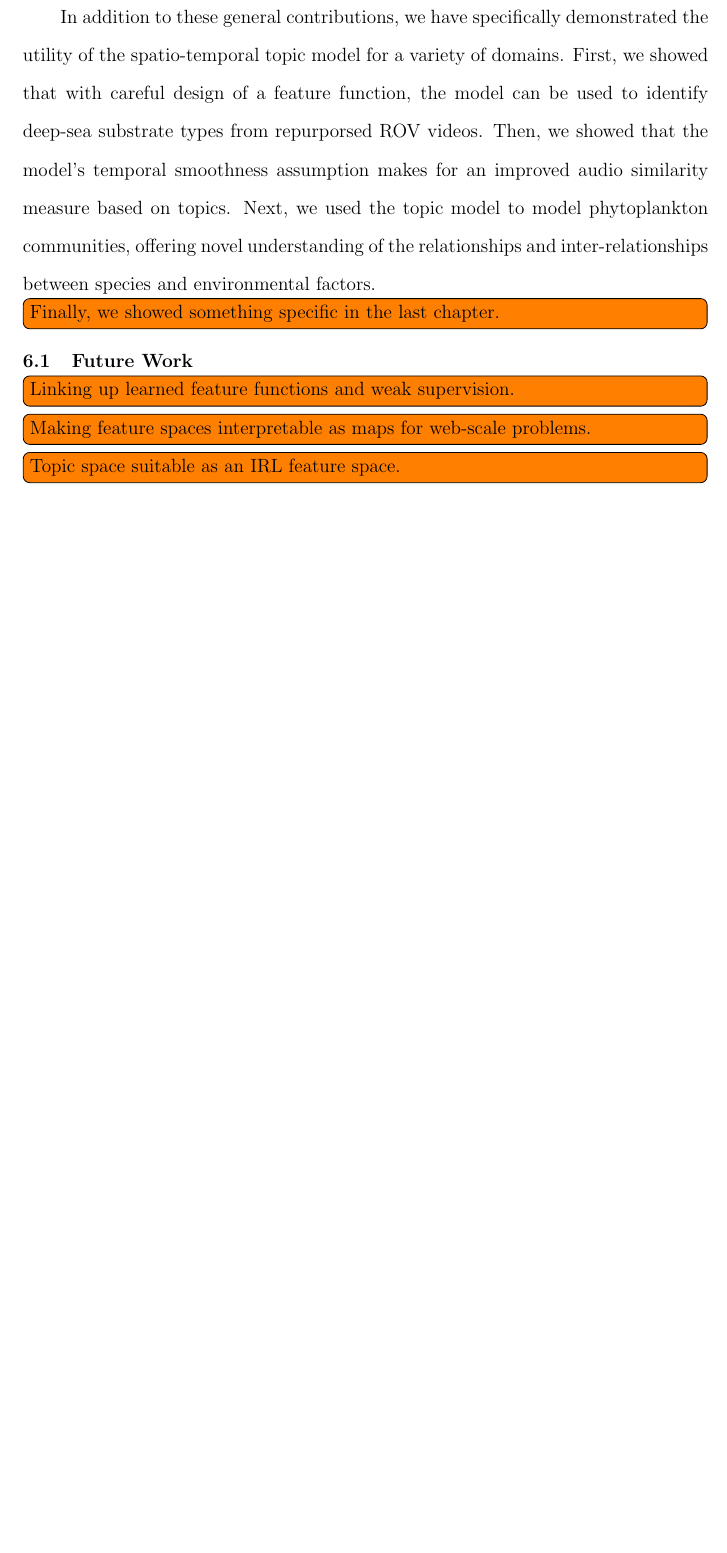
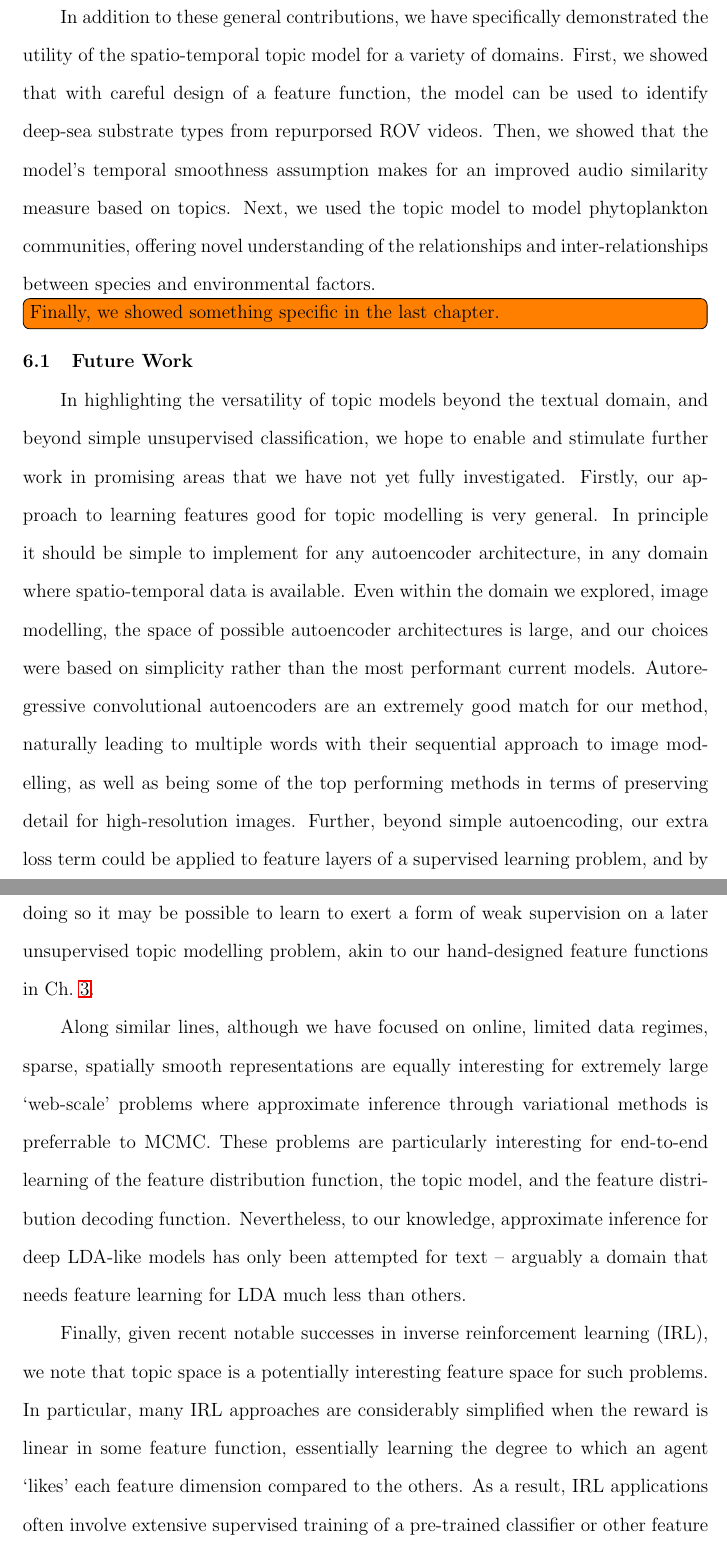
Before and after one commit to akalmbach/msc_thesis, a LaTeX thesis (thesis.tex, which reads conclusion.tex): part of page 115 of 138 before the commit and two parts of pages 115 and 116 of 140 after it, the two joined at a grey line, cut so that both start at the same text, the shorter picture padded with empty space. Compiled offline with pdfLaTeX.

Commit message:
Add future work section

```diff
--- a/conclusion.tex
+++ b/conclusion.tex
@@ -10,9 +10,11 @@ In addition to these general contributions, we have specifically demonstrated th
 \todo[inline]{Finally, we showed something specific in the last chapter.}
 
 \section{Future Work}
-\todo[inline]{Linking up learned feature functions and weak supervision.}
-\todo[inline]{Making feature spaces interpretable as maps for web-scale problems.}
-\todo[inline]{Topic space suitable as an IRL feature space.}
+In highlighting the versatility of topic models beyond the textual domain, and beyond simple unsupervised classification, we hope to enable and stimulate further work in promising areas that we have not yet fully investigated. Firstly, our approach to learning features good for topic modelling is very general. In principle it should be simple to implement for any autoencoder architecture, in any domain where spatio-temporal data is available. Even within the domain we explored, image modelling, the space of possible autoencoder architectures is large, and our choices were based on simplicity rather than the most performant current models. Autoregressive convolutional autoencoders are an extremely good match for our method, naturally leading to multiple words with their sequential approach to image modelling, as well as being some of the top performing methods in terms of preserving detail for high-resolution images. Further, beyond simple autoencoding, our extra loss term could be applied to feature layers of a supervised learning problem, and by doing so it may be possible to learn to exert a form of weak supervision on a later unsupervised topic modelling problem, akin to our hand-designed feature functions in Ch.~\ref{ch:topic-models-examples}.
+
+Along similar lines, although we have focused on online, limited data regimes, sparse, spatially smooth representations are equally interesting for extremely large `web-scale' problems where approximate inference through variational methods is preferrable to MCMC. These problems are particularly interesting for end-to-end learning of the feature distribution function, the topic model, and the feature distribution decoding function. Nevertheless, to our knowledge, approximate inference for deep LDA-like models has only been attempted for text -- arguably a domain that needs feature learning for LDA much less than others.
+
+Finally, given recent notable successes in inverse reinforcement learning (IRL), we note that topic space is a potentially interesting feature space for such problems. In particular, many IRL approaches are considerably simplified when the reward is linear in some feature function, essentially learning the degree to which an agent `likes' each feature dimension compared to the others. As a result, IRL applications often involve extensive supervised training of a pre-trained classifier or other feature function. As we have shown, with the right assumptions, topic-priors align well with intuitive semantic labels and are easy to model from limited samples in downstream learning tasks. Therefore, we propose that topics could be used in the place of such a model, alleviating the need for supervision in the pre-training steps.
 
 \section{Final Word}
 In this thesis we presented an approach to learn spatially coherent maps of complex data without any supervision. Our key insight is that interpretable maps across many domains feature a combination of semantic sparseness and spatio-temporal smoothness. We implemented these assumptions in a Bayesian probabalistic framework, which allowed us to learn easy to use representations for a wide variety of perception tasks. We showed both that human-centric interpretation is simplified and supervised learning is honed in limited-data scenarios by using our learned representations.
```
Also changed, not shown: 1 other file.
